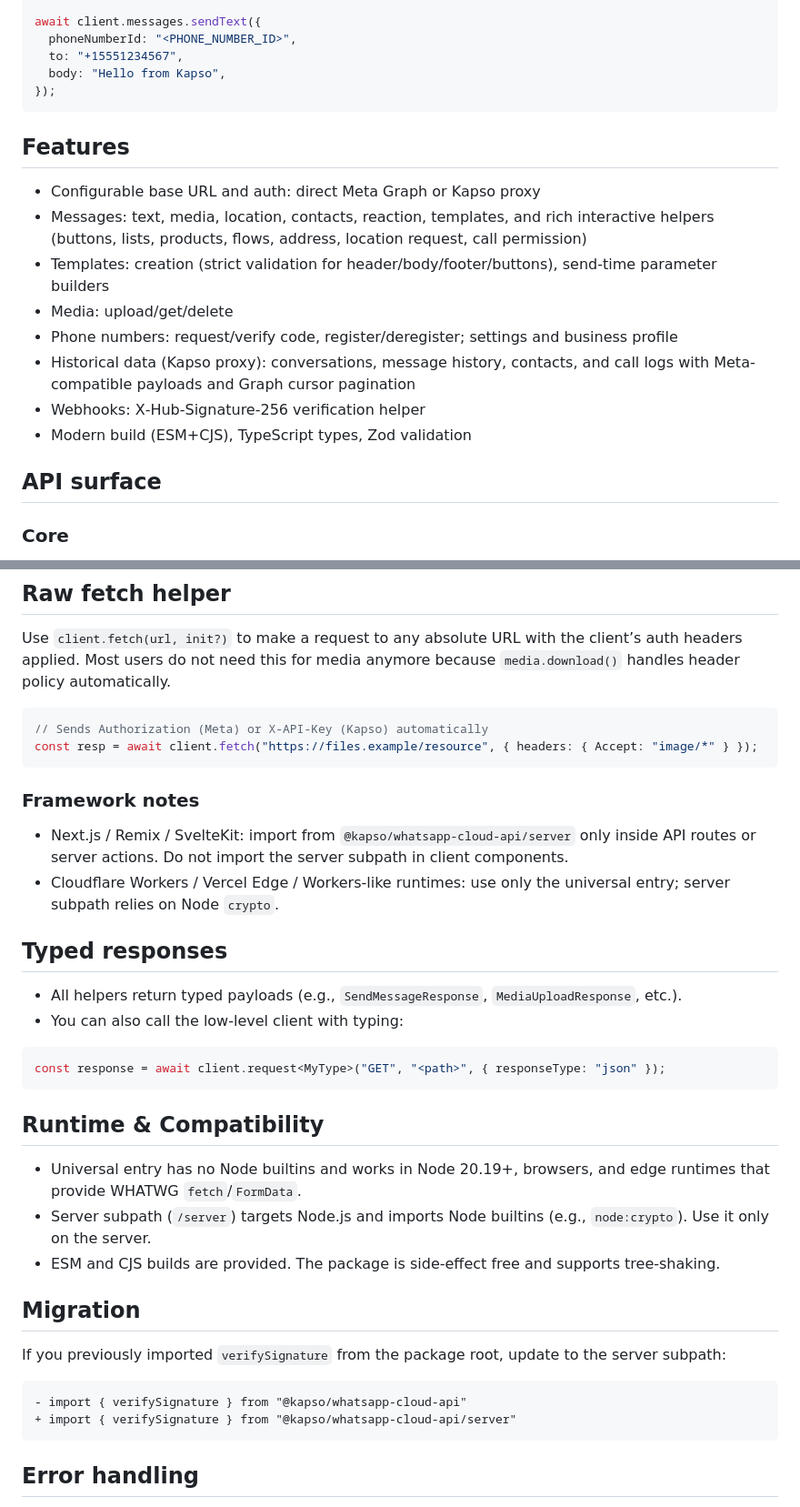
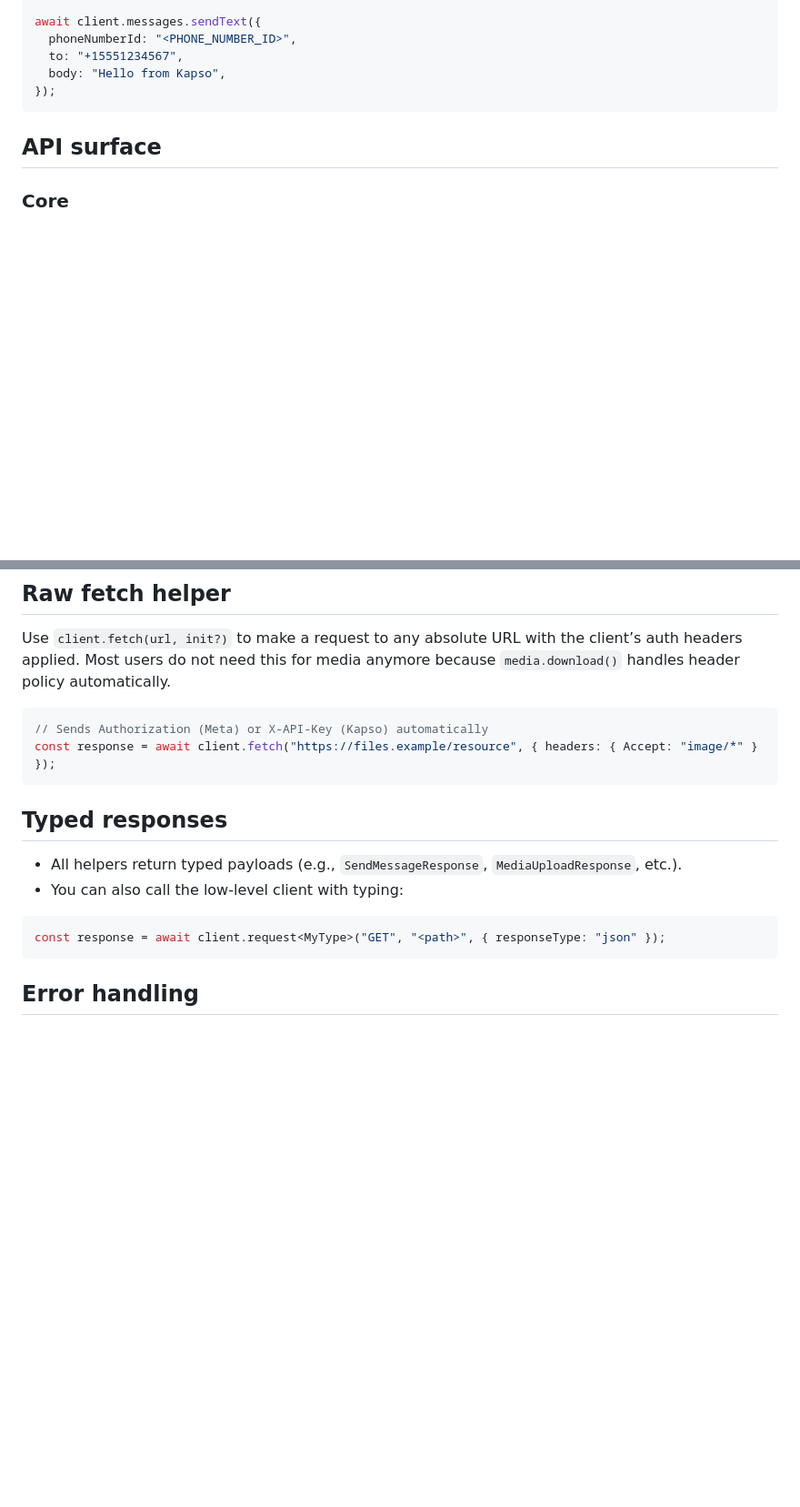
Before and after one commit to gokapso/whatsapp-cloud-api-js, a Markdown page: README.md, 2 parts joined by grey strips. Shown: that part at 91% size. Rendered like a GitHub page; blank space fills up the shorter version.

````diff
--- a/README.md
+++ b/README.md
@@ -39,16 +37,6 @@ await client.messages.sendText({
 });
 ```
 
-## Features
-- Configurable base URL and auth: direct Meta Graph or Kapso proxy
-- Messages: text, media, location, contacts, reaction, templates, and rich interactive helpers (buttons, lists, products, flows, address, location request, call permission)
-- Templates: creation (strict validation for header/body/footer/buttons), send‑time parameter builders
-- Media: upload/get/delete
-- Phone numbers: request/verify code, register/deregister; settings and business profile
-- Historical data (Kapso proxy): conversations, message history, contacts, and call logs with Meta-compatible payloads and Graph cursor pagination
-- Webhooks: X‑Hub‑Signature‑256 verification helper
-- Modern build (ESM+CJS), TypeScript types, Zod validation
-
 ## API surface
 
 ### Core
@@ -556,13 +488,8 @@ Use `client.fetch(url, init?)` to make a request to any absolute URL with the cl
 
 ```ts
 // Sends Authorization (Meta) or X-API-Key (Kapso) automatically
-const resp = await client.fetch("https://files.example/resource", { headers: { Accept: "image/*" } });
+const response = await client.fetch("https://files.example/resource", { headers: { Accept: "image/*" } });
 ```
-
-### Framework notes
-
-- Next.js / Remix / SvelteKit: import from `@kapso/whatsapp-cloud-api/server` only inside API routes or server actions. Do not import the server subpath in client components.
-- Cloudflare Workers / Vercel Edge / Workers-like runtimes: use only the universal entry; server subpath relies on Node `crypto`.
 
 ## Typed responses
 
@@ -571,21 +498,6 @@ const resp = await client.fetch("https://files.example/resource", { headers: { A
 
 ```ts
 const response = await client.request<MyType>("GET", "<path>", { responseType: "json" });
-```
-
-## Runtime & Compatibility
-
-- Universal entry has no Node builtins and works in Node 20.19+, browsers, and edge runtimes that provide WHATWG `fetch`/`FormData`.
-- Server subpath (`/server`) targets Node.js and imports Node builtins (e.g., `node:crypto`). Use it only on the server.
-- ESM and CJS builds are provided. The package is side‑effect free and supports tree‑shaking.
-
-## Migration
-
-If you previously imported `verifySignature` from the package root, update to the server subpath:
-
-```diff
-- import { verifySignature } from "@kapso/whatsapp-cloud-api"
-+ import { verifySignature } from "@kapso/whatsapp-cloud-api/server"
 ```
 
 ## Error handling
````
Also changed, not shown: other parts of README.md (+18 -76 lines).
